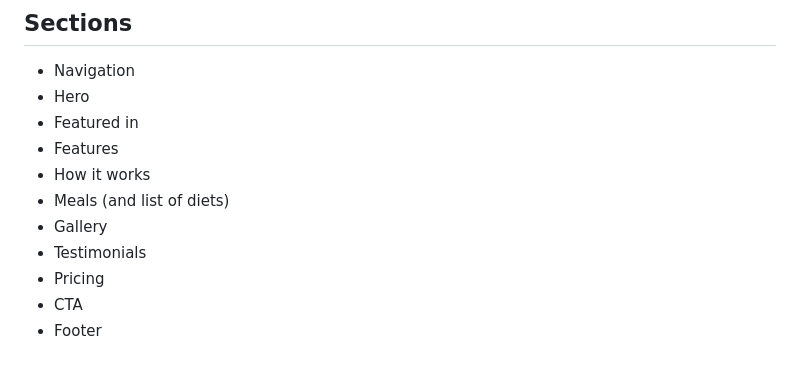
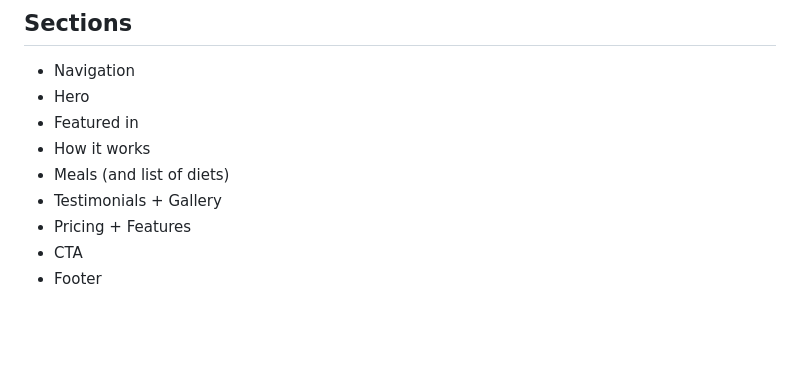
Before and after one commit to TomaszSarmata/omniFood, a Markdown page: content/content.md, the part around the change. Rendered like a GitHub page; blank space fills up the shorter version.

Commit message:
changed the order of the sections a little more and merged some of them together into more coherent content

```diff
--- a/content/content.md
+++ b/content/content.md
@@ -134,11 +134,9 @@ Privacy & terms
 - Navigation
 - Hero
 - Featured in
-- Features
 - How it works
 - Meals (and list of diets)
-- Gallery
-- Testimonials
-- Pricing
+- Testimonials + Gallery
+- Pricing + Features
 - CTA
 - Footer
```
